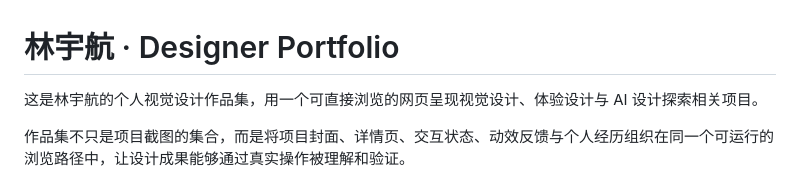
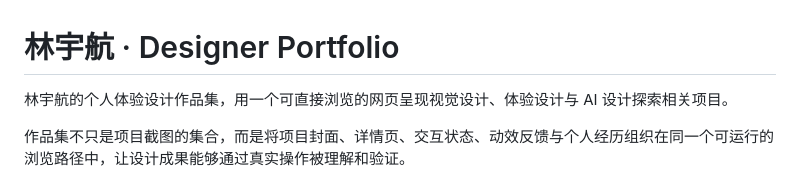
Before and after one commit to AeroL1n/Linyuhang-Design-Portfolio, a Markdown page: README.md, the part around the change. Rendered like a GitHub page.

```diff
--- a/README.md
+++ b/README.md
@@ -1,6 +1,6 @@
 # 林宇航 · Designer Portfolio
 
-这是林宇航的个人视觉设计作品集，用一个可直接浏览的网页呈现视觉设计、体验设计与 AI 设计探索相关项目。
+林宇航的个人体验设计作品集，用一个可直接浏览的网页呈现视觉设计、体验设计与 AI 设计探索相关项目。
 
 作品集不只是项目截图的集合，而是将项目封面、详情页、交互状态、动效反馈与个人经历组织在同一个可运行的浏览路径中，让设计成果能够通过真实操作被理解和验证。
 
```
